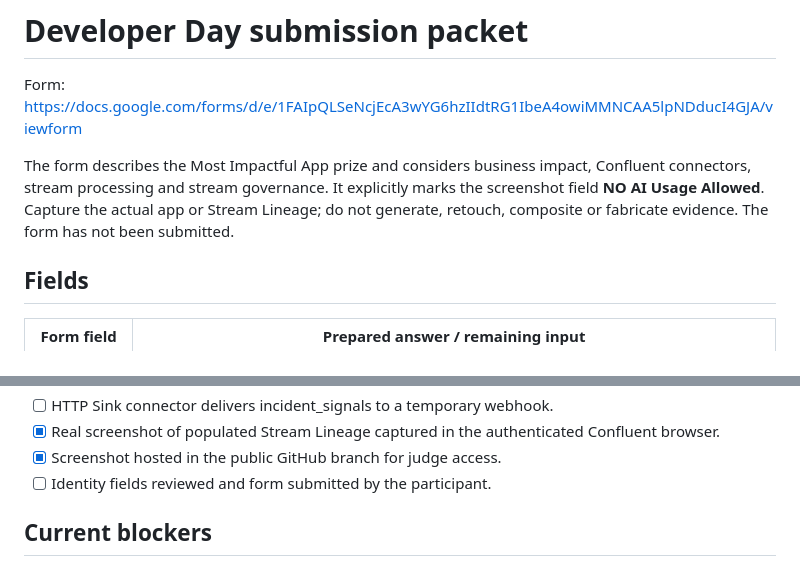
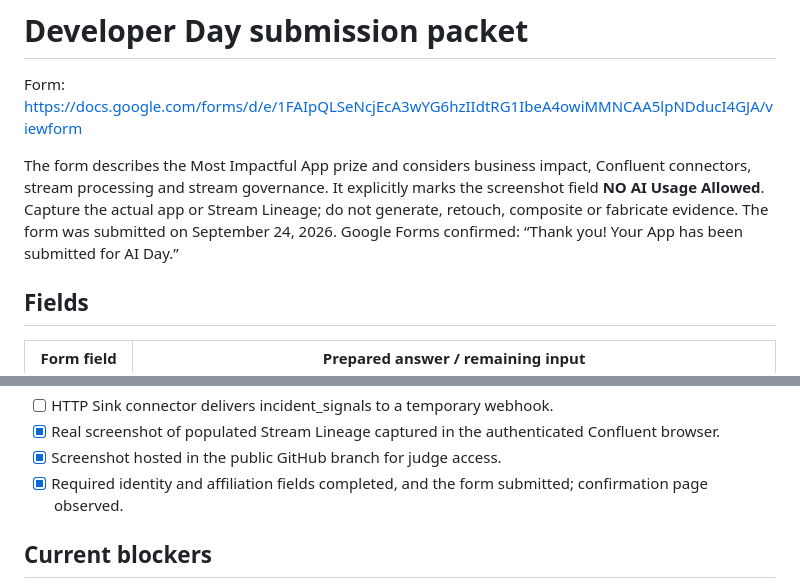
Before and after one commit to andrecodexvictor/Lauchguard, a Markdown page: docs/submission.md, 2 parts joined by grey strips. GitHub-like rendering.

Commit message:
Record confirmed Developer Day submission

```diff
--- a/docs/submission.md
+++ b/docs/submission.md
@@ -2,7 +2,7 @@
 
 Form: https://docs.google.com/forms/d/e/1FAIpQLSeNcjEcA3wYG6hzIIdtRG1IbeA4owiMMNCAA5lpNDducI4GJA/viewform
 
-The form describes the Most Impactful App prize and considers business impact, Confluent connectors, stream processing and stream governance. It explicitly marks the screenshot field **NO AI Usage Allowed**. Capture the actual app or Stream Lineage; do not generate, retouch, composite or fabricate evidence. The form has not been submitted.
+The form describes the Most Impactful App prize and considers business impact, Confluent connectors, stream processing and stream governance. It explicitly marks the screenshot field **NO AI Usage Allowed**. Capture the actual app or Stream Lineage; do not generate, retouch, composite or fabricate evidence. The form was submitted on September 24, 2026. Google Forms confirmed: “Thank you! Your App has been submitted for AI Day.”
 
 ## Fields
 
@@ -50,7 +50,7 @@ Do not claim a completed forecast, incident signal, HTTP Sink, or live rollback
 - [ ] HTTP Sink connector delivers incident_signals to a temporary webhook.
 - [x] Real screenshot of populated Stream Lineage captured in the authenticated Confluent browser.
 - [x] Screenshot hosted in the public GitHub branch for judge access.
-- [ ] Identity fields reviewed and form submitted by the participant.
+- [x] Required identity and affiliation fields completed, and the form submitted; confirmation page observed.
 
 ## Current blockers
 
```
